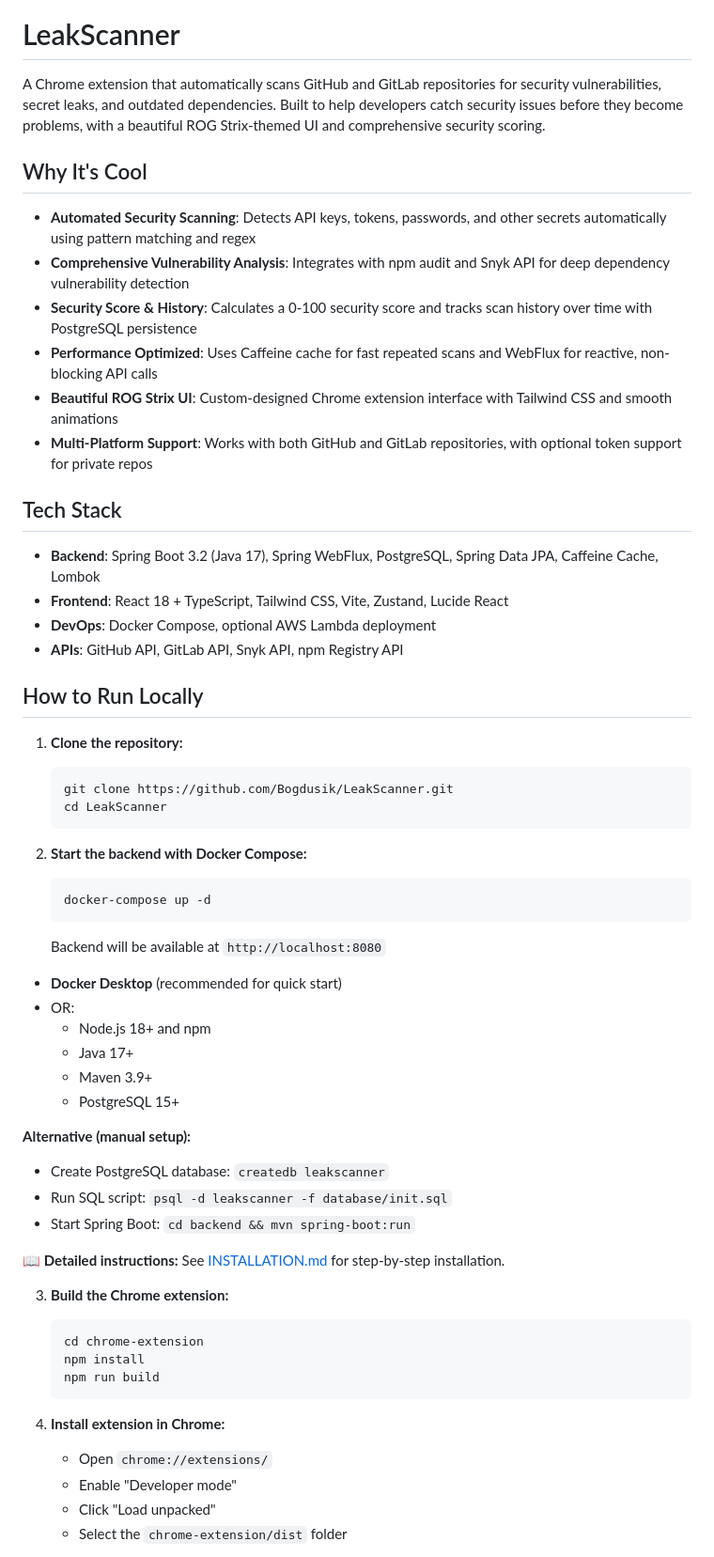
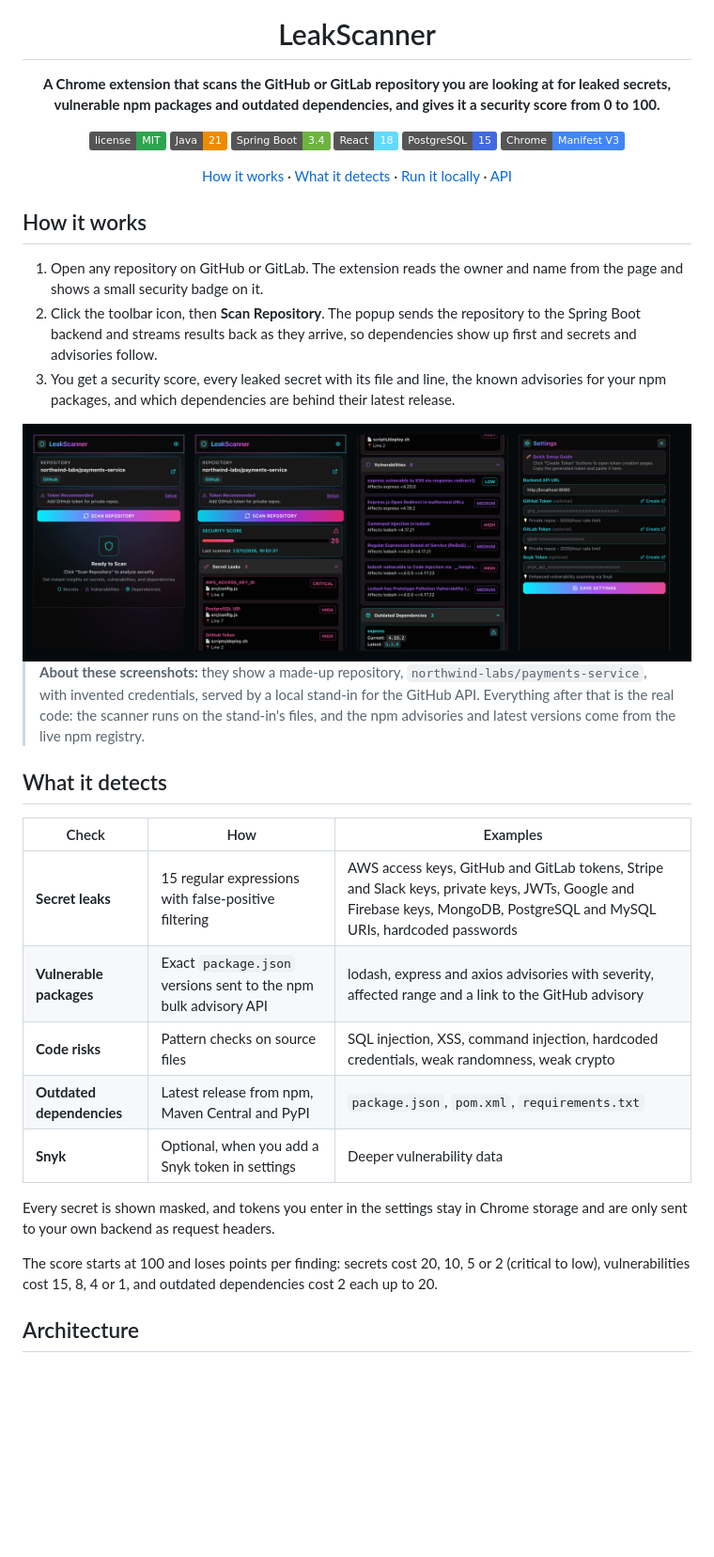
Before and after one commit to Bogdusik/LeakScanner, a Markdown page: README.md, the part around one of its changes. Shown at 94% size. Rendered like a GitHub page; pictures changed too: docs/media/popup.png (added); badges without logos; blank space fills up the shorter version.

````diff
--- a/README.md
+++ b/README.md
@@ -1,61 +5,41 @@
 # LeakScanner
 
-A Chrome extension that automatically scans GitHub and GitLab repositories for security vulnerabilities, secret leaks, and outdated dependencies. Built to help developers catch security issues before they become problems, with a beautiful ROG Strix-themed UI and comprehensive security scoring.
+**A Chrome extension that scans the GitHub or GitLab repository you are looking at for leaked secrets, vulnerable npm packages and outdated dependencies, and gives it a security score from 0 to 100.**
 
-## Why It's Cool
+[![License: MIT](https://img.shields.io/badge/license-MIT-2EA44F)](LICENSE)
+![Java](https://img.shields.io/badge/Java-21-ED8B00?logo=openjdk&logoColor=white)
+![Spring Boot](https://img.shields.io/badge/Spring_Boot-3.4-6DB33F?logo=springboot&logoColor=white)
+![React](https://img.shields.io/badge/React-18-61DAFB?logo=react&logoColor=black)
+![PostgreSQL](https://img.shields.io/badge/PostgreSQL-15-4169E1?logo=postgresql&logoColor=white)
+![Chrome](https://img.shields.io/badge/Chrome-Manifest_V3-4285F4)
 
-- **Automated Security Scanning**: Detects API keys, tokens, passwords, and other secrets automatically using pattern matching and regex
-- **Comprehensive Vulnerability Analysis**: Integrates with npm audit and Snyk API for deep dependency vulnerability detection
-- **Security Score & History**: Calculates a 0-100 security score and tracks scan history over time with PostgreSQL persistence
-- **Performance Optimized**: Uses Caffeine cache for fast repeated scans and WebFlux for reactive, non-blocking API calls
-- **Beautiful ROG Strix UI**: Custom-designed Chrome extension interface with Tailwind CSS and smooth animations
-- **Multi-Platform Support**: Works with both GitHub and GitLab repositories, with optional token support for private repos
+[How it works](#how-it-works) · [What it detects](#what-it-detects) · [Run it locally](#run-it-locally) · [API](#api)
 
-## Tech Stack
+</div>
 
-- **Backend**: Spring Boot 3.2 (Java 17), Spring WebFlux, PostgreSQL, Spring Data JPA, Caffeine Cache, Lombok
-- **Frontend**: React 18 + TypeScript, Tailwind CSS, Vite, Zustand, Lucide React
-- **DevOps**: Docker Compose, optional AWS Lambda deployment
-- **APIs**: GitHub API, GitLab API, Snyk API, npm Registry API
+## How it works
 
-## How to Run Locally
+1. Open any repository on GitHub or GitLab. The extension reads the owner and name from the page and shows a small security badge on it.
+2. Click the toolbar icon, then **Scan Repository**. The popup sends the repository to the Spring Boot backend and streams results back as they arrive, so dependencies show up first and secrets and advisories follow.
+3. You get a security score, every leaked secret with its file and line, the known advisories for your npm packages, and which dependencies are behind their latest release.
 
-1. **Clone the repository:**
-   ```bash
-   git clone https://github.com/Bogdusik/LeakScanner.git
-   cd LeakScanner
-   ```
+<img src="docs/media/popup.png" alt="The popup in four states: ready to scan, results with a score of 25 and three leaked secrets, six npm advisories and the outdated dependencies, and the settings panel with optional GitHub, GitLab and Snyk tokens" width="100%">
 
-2. **Start the backend with Docker Compose:**
-   ```bash
-   docker-compose up -d
-   ```
-   Backend will be available at `http://localhost:8080`
+> **About these screenshots:** they show a made-up repository, `northwind-labs/payments-service`, with invented credentials, served by a local stand-in for the GitHub API. Everything after that is the real code: the scanner runs on the stand-in's files, and the npm advisories and latest versions come from the live npm registry.
 
-- **Docker Desktop** (recommended for quick start)
-- OR:
-  - Node.js 18+ and npm
-  - Java 17+
-  - Maven 3.9+
-  - PostgreSQL 15+
+## What it detects
 
-**Alternative (manual setup):**
-   - Create PostgreSQL database: `createdb leakscanner`
-   - Run SQL script: `psql -d leakscanner -f database/init.sql`
-   - Start Spring Boot: `cd backend && mvn spring-boot:run`
+| Check | How | Examples |
+|---|---|---|
+| **Secret leaks** | 15 regular expressions with false-positive filtering | AWS access keys, GitHub and GitLab tokens, Stripe and Slack keys, private keys, JWTs, Google and Firebase keys, MongoDB, PostgreSQL and MySQL URIs, hardcoded passwords |
+| **Vulnerable packages** | Exact `package.json` versions sent to the npm bulk advisory API | lodash, express and axios advisories with severity, affected range and a link to the GitHub advisory |
+| **Code risks** | Pattern checks on source files | SQL injection, XSS, command injection, hardcoded credentials, weak randomness, weak crypto |
+| **Outdated dependencies** | Latest release from npm, Maven Central and PyPI | `package.json`, `pom.xml`, `requirements.txt` |
+| **Snyk** | Optional, when you add a Snyk token in settings | Deeper vulnerability data |
 
-**📖 Detailed instructions:** See [INSTALLATION.md](./INSTALLATION.md) for step-by-step installation.
+Every secret is shown masked, and tokens you enter in the settings stay in Chrome storage and are only sent to your own backend as request headers.
 
-3. **Build the Chrome extension:**
-   ```bash
-   cd chrome-extension
-   npm install
-   npm run build
-   ```
+The score starts at 100 and loses points per finding: secrets cost 20, 10, 5 or 2 (critical to low), vulnerabilities cost 15, 8, 4 or 1, and outdated dependencies cost 2 each up to 20.
 
-4. **Install extension in Chrome:**
-   - Open `chrome://extensions/`
-   - Enable "Developer mode"
-   - Click "Load unpacked"
-   - Select the `chrome-extension/dist` folder
+## Architecture
 
````
Also changed, not shown: other parts of README.md (+82 -243 lines), PRODUCTION_CHECKLIST.md (+0 -2 lines), docs/media/social-preview.png (added), 1 other file.
